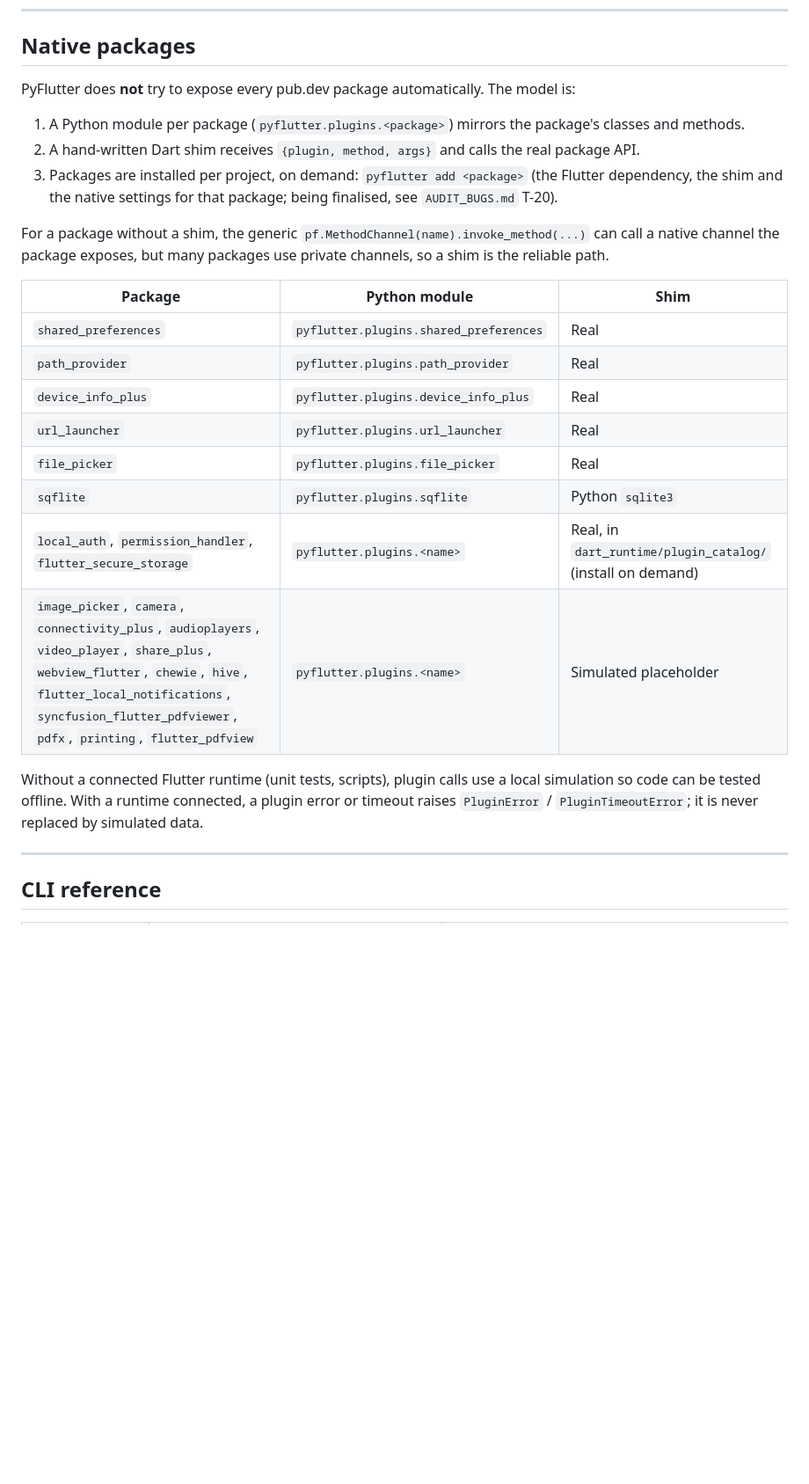
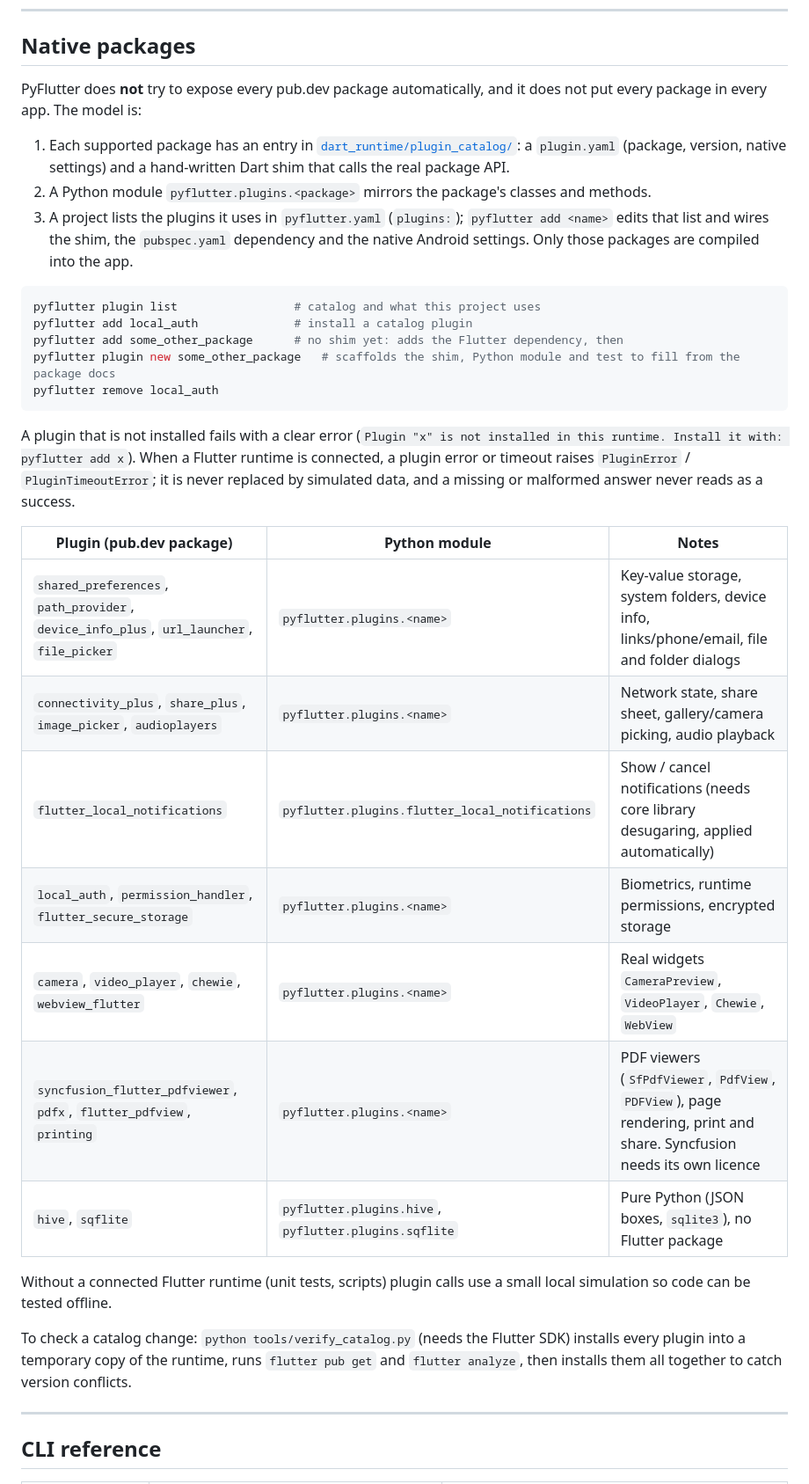
Before and after one commit to PerfectWin7777/afik, a Markdown page: README.md, the part around one of its changes. Shown at 88% size. GitHub-like rendering; blank space fills up the shorter version.

````diff
--- a/README.md
+++ b/README.md
@@ -154,26 +154,41 @@ python main.py
 
 ## Native packages
 
-PyFlutter does **not** try to expose every pub.dev package automatically. The model is:
+PyFlutter does **not** try to expose every pub.dev package automatically, and it does not put
+every package in every app. The model is:
 
-1. A Python module per package (`pyflutter.plugins.<package>`) mirrors the package's classes and methods.
-2. A hand-written Dart shim receives `{plugin, method, args}` and calls the real package API.
-3. Packages are installed per project, on demand: `pyflutter add <package>` (the Flutter dependency, the shim and the native settings for that package; being finalised, see `AUDIT_BUGS.md` T-20).
+1. Each supported package has an entry in [`dart_runtime/plugin_catalog/`](dart_runtime/plugin_catalog): a `plugin.yaml`
+   (package, version, native settings) and a hand-written Dart shim that calls the real package API.
+2. A Python module `pyflutter.plugins.<package>` mirrors the package's classes and methods.
+3. A project lists the plugins it uses in `pyflutter.yaml` (`plugins:`); `pyflutter add <name>` edits that list and wires the
+   shim, the `pubspec.yaml` dependency and the native Android settings. Only those packages are compiled into the app.
 
-For a package without a shim, the generic `pf.MethodChannel(name).invoke_method(...)` can call a native channel the package exposes, but many packages use private channels, so a shim is the reliable path.
+```bash
+pyflutter plugin list                 # catalog and what this project uses
+pyflutter add local_auth              # install a catalog plugin
+pyflutter add some_other_package      # no shim yet: adds the Flutter dependency, then
+pyflutter plugin new some_other_package   # scaffolds the shim, Python module and test to fill from the package docs
+pyflutter remove local_auth
+```
 
-| Package | Python module | Shim |
+A plugin that is not installed fails with a clear error (`Plugin "x" is not installed in this runtime. Install it with: pyflutter add x`).
+When a Flutter runtime is connected, a plugin error or timeout raises `PluginError` / `PluginTimeoutError`; it is never
+replaced by simulated data, and a missing or malformed answer never reads as a success.
+
+| Plugin (pub.dev package) | Python module | Notes |
 |---|---|---|
-| `shared_preferences` | `pyflutter.plugins.shared_preferences` | Real |
-| `path_provider` | `pyflutter.plugins.path_provider` | Real |
-| `device_info_plus` | `pyflutter.plugins.device_info_plus` | Real |
-| `url_launcher` | `pyflutter.plugins.url_launcher` | Real |
-| `file_picker` | `pyflutter.plugins.file_picker` | Real |
-| `sqflite` | `pyflutter.plugins.sqflite` | Python `sqlite3` |
-| `local_auth`, `permission_handler`, `flutter_secure_storage` | `pyflutter.plugins.<name>` | Real, in `dart_runtime/plugin_catalog/` (install on demand) |
-| `image_picker`, `camera`, `connectivity_plus`, `audioplayers`, `video_player`, `share_plus`, `webview_flutter`, `chewie`, `hive`, `flutter_local_notifications`, `syncfusion_flutter_pdfviewer`, `pdfx`, `printing`, `flutter_pdfview` | `pyflutter.plugins.<name>` | Simulated placeholder |
+| `shared_preferences`, `path_provider`, `device_info_plus`, `url_launcher`, `file_picker` | `pyflutter.plugins.<name>` | Key-value storage, system folders, device info, links/phone/email, file and folder dialogs |
+| `connectivity_plus`, `share_plus`, `image_picker`, `audioplayers` | `pyflutter.plugins.<name>` | Network state, share sheet, gallery/camera picking, audio playback |
+| `flutter_local_notifications` | `pyflutter.plugins.flutter_local_notifications` | Show / cancel notifications (needs core library desugaring, applied automatically) |
+| `local_auth`, `permission_handler`, `flutter_secure_storage` | `pyflutter.plugins.<name>` | Biometrics, runtime permissions, encrypted storage |
+| `camera`, `video_player`, `chewie`, `webview_flutter` | `pyflutter.plugins.<name>` | Real widgets `CameraPreview`, `VideoPlayer`, `Chewie`, `WebView` |
+| `syncfusion_flutter_pdfviewer`, `pdfx`, `flutter_pdfview`, `printing` | `pyflutter.plugins.<name>` | PDF viewers (`SfPdfViewer`, `PdfView`, `PDFView`), page rendering, print and share. Syncfusion needs its own licence |
+| `hive`, `sqflite` | `pyflutter.plugins.hive`, `pyflutter.plugins.sqflite` | Pure Python (JSON boxes, `sqlite3`), no Flutter package |
 
-Without a connected Flutter runtime (unit tests, scripts), plugin calls use a local simulation so code can be tested offline. With a runtime connected, a plugin error or timeout raises `PluginError` / `PluginTimeoutError`; it is never replaced by simulated data.
+Without a connected Flutter runtime (unit tests, scripts) plugin calls use a small local simulation so code can be tested offline.
+
+To check a catalog change: `python tools/verify_catalog.py` (needs the Flutter SDK) installs every plugin into a temporary copy of the
+runtime, runs `flutter pub get` and `flutter analyze`, then installs them all together to catch version conflicts.
 
 ---
 
````
Also changed, not shown: other parts of README.md (+8 -6 lines), AUDIT_BUGS.md (+14 -8 lines).
